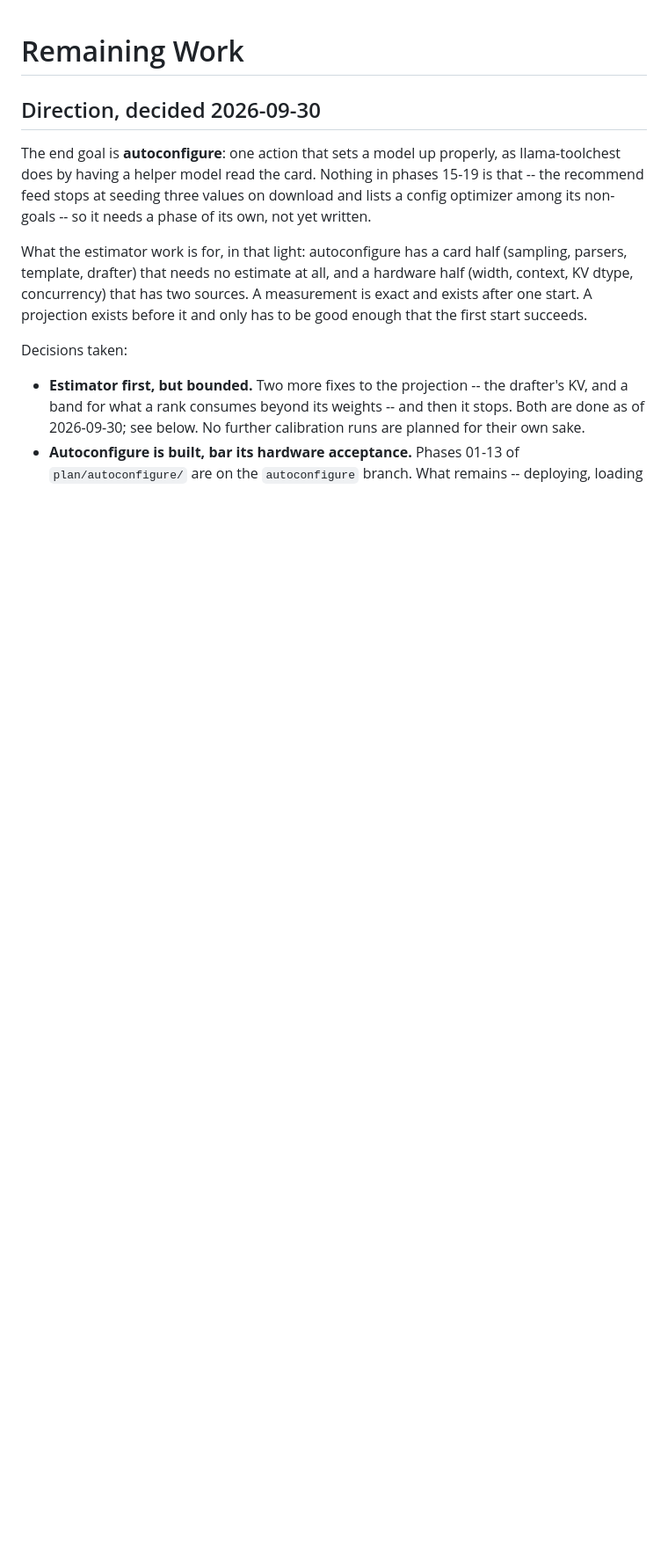
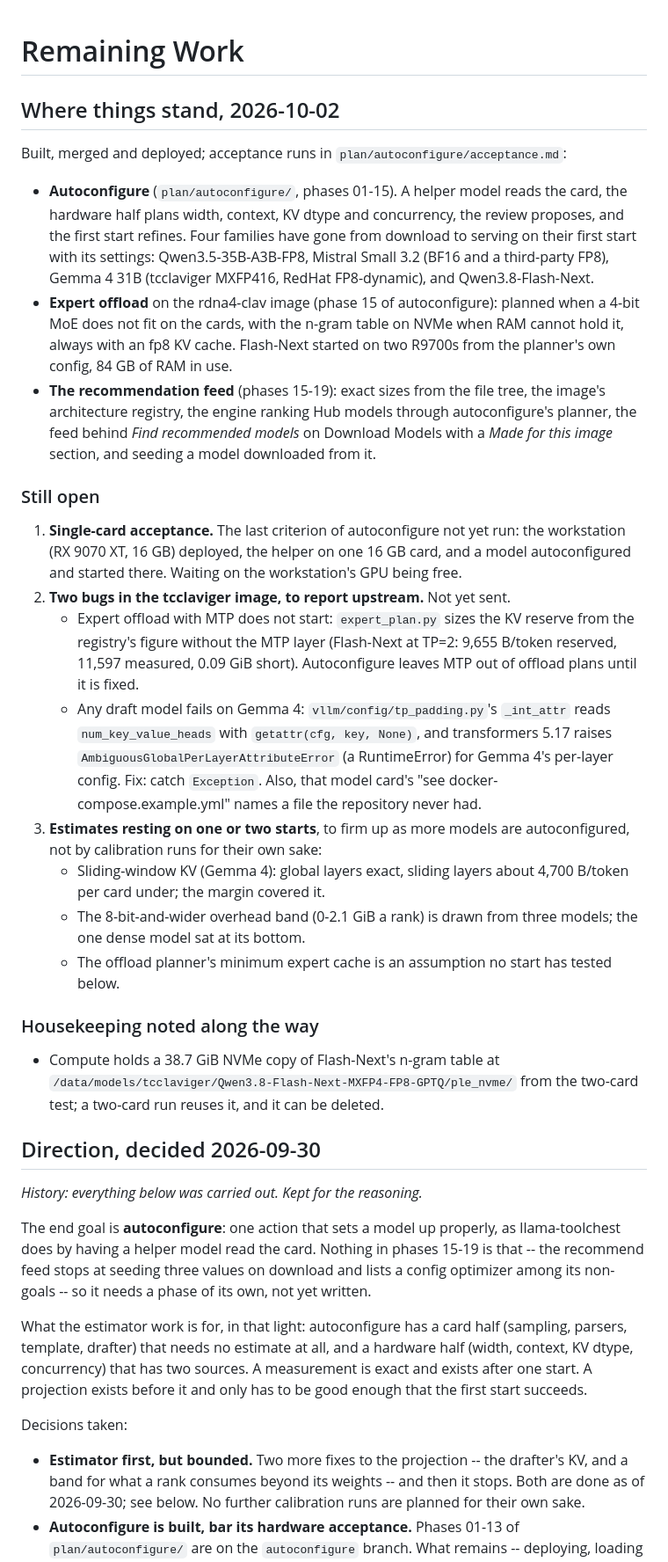
Before and after one commit to tmac1973/vllm-toolchest, a Markdown page: plan/todo.md, the part around one of its changes. Shown at 88% size. Drawn GitHub-style; blank space fills up the shorter version.

Commit message:
docs(plan): bring todo.md up to where things stand
It still described the week before: autoconfigure unbuilt past its hardware
acceptance, the recommend feed's phases without code, the HuggingFace
client's formula estimator in place. It now opens with what is built and
deployed, and the three things still open: the single-card acceptance run,
the two tcclaviger image bugs to report upstream, and the estimates that
rest on one or two starts. Sections since resolved say so and how.

Co-Authored-By: Claude Opus 5.5 <noreply@anthropic.com>

```diff
--- a/plan/todo.md
+++ b/plan/todo.md
@@ -1,6 +1,62 @@
 # Remaining Work
 
+## Where things stand, 2026-10-02
+
+Built, merged and deployed; acceptance runs in
+`plan/autoconfigure/acceptance.md`:
+
+- **Autoconfigure** (`plan/autoconfigure/`, phases 01-15). A helper model
+  reads the card, the hardware half plans width, context, KV dtype and
+  concurrency, the review proposes, and the first start refines. Four
+  families have gone from download to serving on their first start with its
+  settings: Qwen3.5-35B-A3B-FP8, Mistral Small 3.2 (BF16 and a third-party
+  FP8), Gemma 4 31B (tcclaviger MXFP416, RedHat FP8-dynamic), and
+  Qwen3.8-Flash-Next.
+- **Expert offload** on the rdna4-clav image (phase 15 of autoconfigure):
+  planned when a 4-bit MoE does not fit on the cards, with the n-gram table
+  on NVMe when RAM cannot hold it, always with an fp8 KV cache. Flash-Next
+  started on two R9700s from the planner's own config, 84 GB of RAM in use.
+- **The recommendation feed** (phases 15-19): exact sizes from the file tree,
+  the image's architecture registry, the engine ranking Hub models through
+  autoconfigure's planner, the feed behind *Find recommended models* on
+  Download Models with a *Made for this image* section, and seeding a model
+  downloaded from it.
+
+### Still open
+
+1. **Single-card acceptance.** The last criterion of autoconfigure not yet
+   run: the workstation (RX 9070 XT, 16 GB) deployed, the helper on one
+   16 GB card, and a model autoconfigured and started there. Waiting on the
+   workstation's GPU being free.
+2. **Two bugs in the tcclaviger image, to report upstream.** Not yet sent.
+   - Expert offload with MTP does not start: `expert_plan.py` sizes the KV
+     reserve from the registry's figure without the MTP layer (Flash-Next at
+     TP=2: 9,655 B/token reserved, 11,597 measured, 0.09 GiB short).
+     Autoconfigure leaves MTP out of offload plans until it is fixed.
+   - Any draft model fails on Gemma 4: `vllm/config/tp_padding.py`'s
+     `_int_attr` reads `num_key_value_heads` with `getattr(cfg, key, None)`,
+     and transformers 5.17 raises `AmbiguousGlobalPerLayerAttributeError` (a
+     RuntimeError) for Gemma 4's per-layer config. Fix: catch `Exception`.
+     Also, that model card's "see docker-compose.example.yml" names a file
+     the repository never had.
+3. **Estimates resting on one or two starts**, to firm up as more models are
+   autoconfigured, not by calibration runs for their own sake:
+   - Sliding-window KV (Gemma 4): global layers exact, sliding layers about
+     4,700 B/token per card under; the margin covered it.
+   - The 8-bit-and-wider overhead band (0-2.1 GiB a rank) is drawn from three
+     models; the one dense model sat at its bottom.
+   - The offload planner's minimum expert cache is an assumption no start has
+     tested below.
+
+### Housekeeping noted along the way
+
+- Compute holds a 38.7 GiB NVMe copy of Flash-Next's n-gram table at
+  `/data/models/tcclaviger/Qwen3.8-Flash-Next-MXFP4-FP8-GPTQ/ple_nvme/` from
+  the two-card test; a two-card run reuses it, and it can be deleted.
+
 ## Direction, decided 2026-09-30
+
+*History: everything below was carried out. Kept for the reasoning.*
 
 The end goal is **autoconfigure**: one action that sets a model up properly,
 as llama-toolchest does by having a helper model read the card. Nothing in
```
Also changed, not shown: other parts of plan/todo.md (+16 -3 lines).
